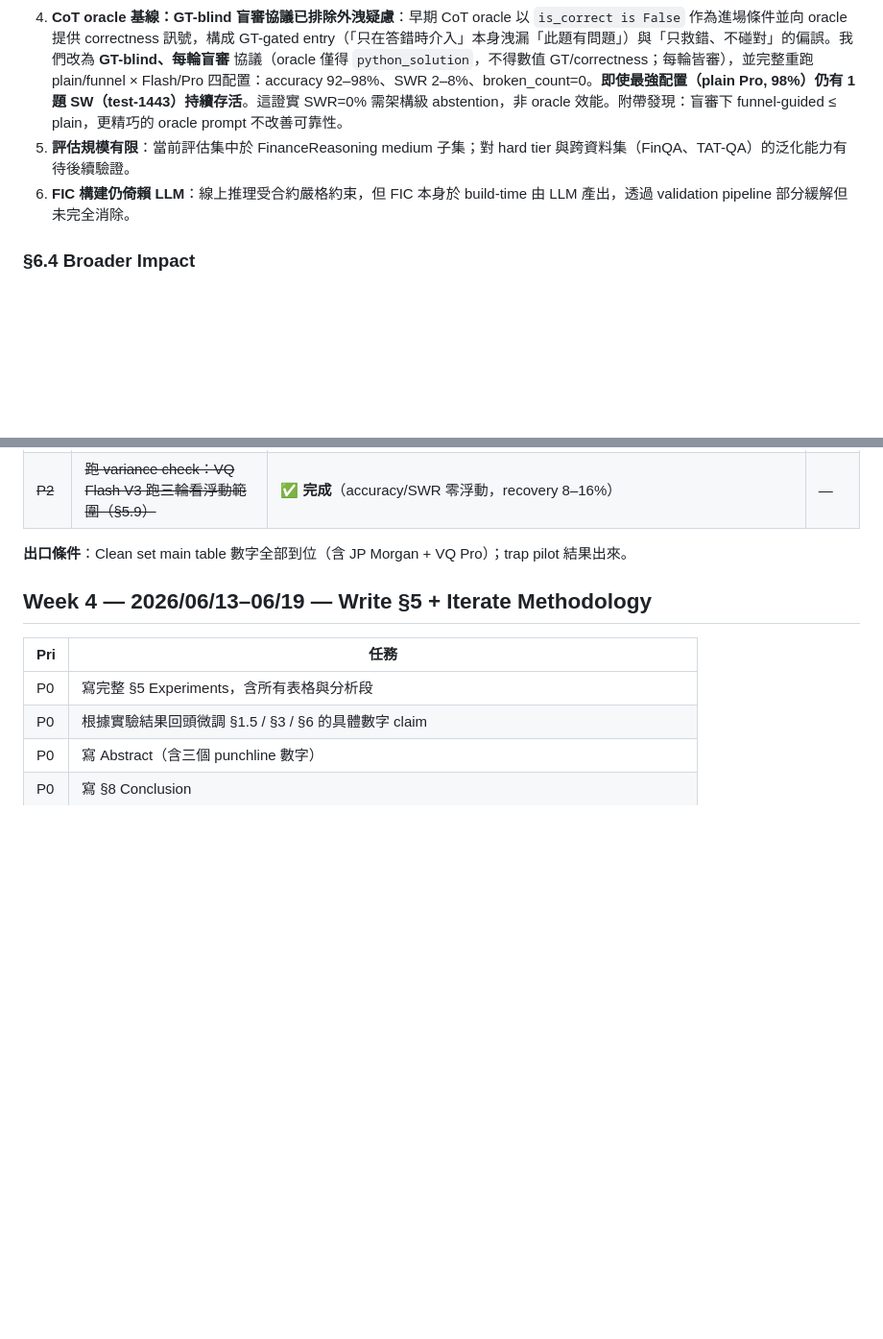
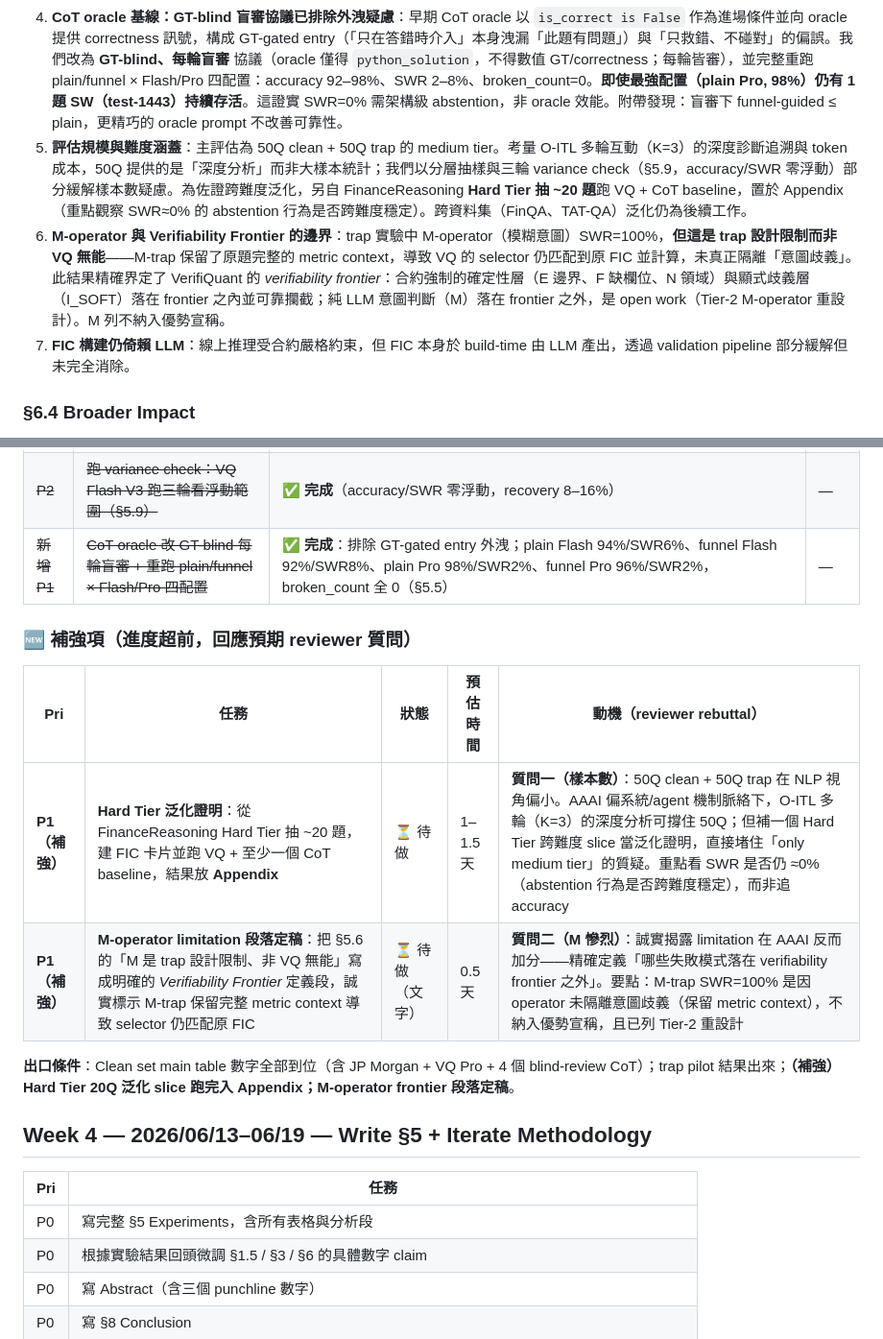
Before and after one commit to datafox-tw/VerifiQuant, a Markdown page: docs/paper_draft_finnlp.md, 2 parts joined by grey strips. Shown at 96% size. Rendered like a GitHub page; blank space fills up the shorter version.

Commit message:
micro-fix tone and data use in paper

```diff
--- a/docs/paper_draft_finnlp.md
+++ b/docs/paper_draft_finnlp.md
@@ -528,8 +528,9 @@ VerifiQuant 的長期願景並非「消滅 LLM」，而是 *讓 LLM 不可驗證
 2. **I_SOFT 處理仍部分 ad-hoc**：當前 I_SOFT 觸發條件與在 metric 中的計入方式尚未完全形式化，未來工作將為其建立正式的 sub-schema 與評估協議。
 3. **Oracle 模擬 *intent-explicit, answer-blind* 使用者**：Oracle 持有 ground-truth 計算規格（code）但不持有數值答案，因此其澄清行為受限於「我知道我要算什麼、但還沒算出來」的條件。實際使用者的意圖本身可能 under-specified（不知道該套哪個公式、誤述問題、或對自身需求認知模糊），此種更困難的條件需透過後續 user study 驗證。
 4. **CoT oracle 基線：GT-blind 盲審協議已排除外洩疑慮**：早期 CoT oracle 以 `is_correct is False` 作為進場條件並向 oracle 提供 correctness 訊號，構成 GT-gated entry（「只在答錯時介入」本身洩漏「此題有問題」）與「只救錯、不碰對」的偏誤。我們改為 **GT-blind、每輪盲審** 協議（oracle 僅得 `python_solution`，不得數值 GT/correctness；每輪皆審），並完整重跑 plain/funnel × Flash/Pro 四配置：accuracy 92–98%、SWR 2–8%、broken_count=0。**即使最強配置（plain Pro, 98%）仍有 1 題 SW（test-1443）持續存活**。這證實 SWR=0% 需架構級 abstention，非 oracle 效能。附帶發現：盲審下 funnel-guided ≤ plain，更精巧的 oracle prompt 不改善可靠性。
-5. **評估規模有限**：當前評估集中於 FinanceReasoning medium 子集；對 hard tier 與跨資料集（FinQA、TAT-QA）的泛化能力有待後續驗證。
-6. **FIC 構建仍倚賴 LLM**：線上推理受合約嚴格約束，但 FIC 本身於 build-time 由 LLM 產出，透過 validation pipeline 部分緩解但未完全消除。
+5. **評估規模與難度涵蓋**：主評估為 50Q clean + 50Q trap 的 medium tier。考量 O-ITL 多輪互動（K=3）的深度診斷追溯與 token 成本，50Q 提供的是「深度分析」而非大樣本統計；我們以分層抽樣與三輪 variance check（§5.9，accuracy/SWR 零浮動）部分緩解樣本數疑慮。為佐證跨難度泛化，另自 FinanceReasoning **Hard Tier 抽 ~20 題**跑 VQ + CoT baseline，置於 Appendix（重點觀察 SWR≈0% 的 abstention 行為是否跨難度穩定）。跨資料集（FinQA、TAT-QA）泛化仍為後續工作。
+6. **M-operator 與 Verifiability Frontier 的邊界**：trap 實驗中 M-operator（模糊意圖）SWR=100%，**但這是 trap 設計限制而非 VQ 無能**——M-trap 保留了原題完整的 metric context，導致 VQ 的 selector 仍匹配到原 FIC 並計算，未真正隔離「意圖歧義」。此結果精確界定了 VerifiQuant 的 *verifiability frontier*：合約強制的確定性層（E 邊界、F 缺欄位、N 領域）與顯式歧義層（I_SOFT）落在 frontier 之內並可靠攔截；純 LLM 意圖判斷（M）落在 frontier 之外，是 open work（Tier-2 M-operator 重設計）。M 列不納入優勢宣稱。
+7. **FIC 構建仍倚賴 LLM**：線上推理受合約嚴格約束，但 FIC 本身於 build-time 由 LLM 產出，透過 validation pipeline 部分緩解但未完全消除。
 
 ### §6.4 Broader Impact
 
@@ -692,8 +693,16 @@ FINRA 對 AI 在金融建議與經紀業務中的 supervisory framework 要求
 | ~~P1~~ | ~~跑 ablation：VQ w/o O-ITL, w/ O-ITL×1（K=2）, w/ O-ITL×2（K=3, default）~~ | **✅ 完成**（72%→90%→90%，全程 SWR=0%）| — |
 | ~~P2~~ | ~~解析 VQ output.jsonl 的 diagnostic_type 分布（§5.7）~~ | **✅ 完成**（§5.7 已填）| — |
 | ~~P2~~ | ~~跑 variance check：VQ Flash V3 跑三輪看浮動範圍（§5.9）~~ | **✅ 完成**（accuracy/SWR 零浮動，recovery 8–16%）| — |
+| ~~新增 P1~~ | ~~CoT oracle 改 GT-blind 每輪盲審 + 重跑 plain/funnel × Flash/Pro 四配置~~ | **✅ 完成**：排除 GT-gated entry 外洩；plain Flash 94%/SWR6%、funnel Flash 92%/SWR8%、plain Pro 98%/SWR2%、funnel Pro 96%/SWR2%，broken_count 全 0（§5.5）| — |
 
-**出口條件**：Clean set main table 數字全部到位（含 JP Morgan + VQ Pro）；trap pilot 結果出來。
+### 🆕 補強項（進度超前，回應預期 reviewer 質問）
+
+| Pri | 任務 | 狀態 | 預估時間 | 動機（reviewer rebuttal） |
+|---|---|---|---|---|
+| **P1（補強）** | **Hard Tier 泛化證明**：從 FinanceReasoning Hard Tier 抽 ~20 題，建 FIC 卡片並跑 VQ + 至少一個 CoT baseline，結果放 **Appendix** | ⏳ 待做 | 1–1.5 天 | **質問一（樣本數）**：50Q clean + 50Q trap 在 NLP 視角偏小。AAAI 偏系統/agent 機制脈絡下，O-ITL 多輪（K=3）的深度分析可撐住 50Q；但補一個 Hard Tier 跨難度 slice 當泛化證明，直接堵住「only medium tier」的質疑。重點看 SWR 是否仍 ≈0%（abstention 行為是否跨難度穩定），而非追 accuracy |
+| **P1（補強）** | **M-operator limitation 段落定稿**：把 §5.6 的「M 是 trap 設計限制、非 VQ 無能」寫成明確的 *Verifiability Frontier* 定義段，誠實標示 M-trap 保留完整 metric context 導致 selector 仍匹配原 FIC | ⏳ 待做（文字） | 0.5 天 | **質問二（M 慘烈）**：誠實揭露 limitation 在 AAAI 反而加分——精確定義「哪些失敗模式落在 verifiability frontier 之外」。要點：M-trap SWR=100% 是因 operator 未隔離意圖歧義（保留 metric context），不納入優勢宣稱，且已列 Tier-2 重設計 |
+
+**出口條件**：Clean set main table 數字全部到位（含 JP Morgan + VQ Pro + 4 個 blind-review CoT）；trap pilot 結果出來；**（補強）Hard Tier 20Q 泛化 slice 跑完入 Appendix；M-operator frontier 段落定稿**。
 
 ## Week 4 — 2026/06/13–06/19 — Write §5 + Iterate Methodology
 
```
